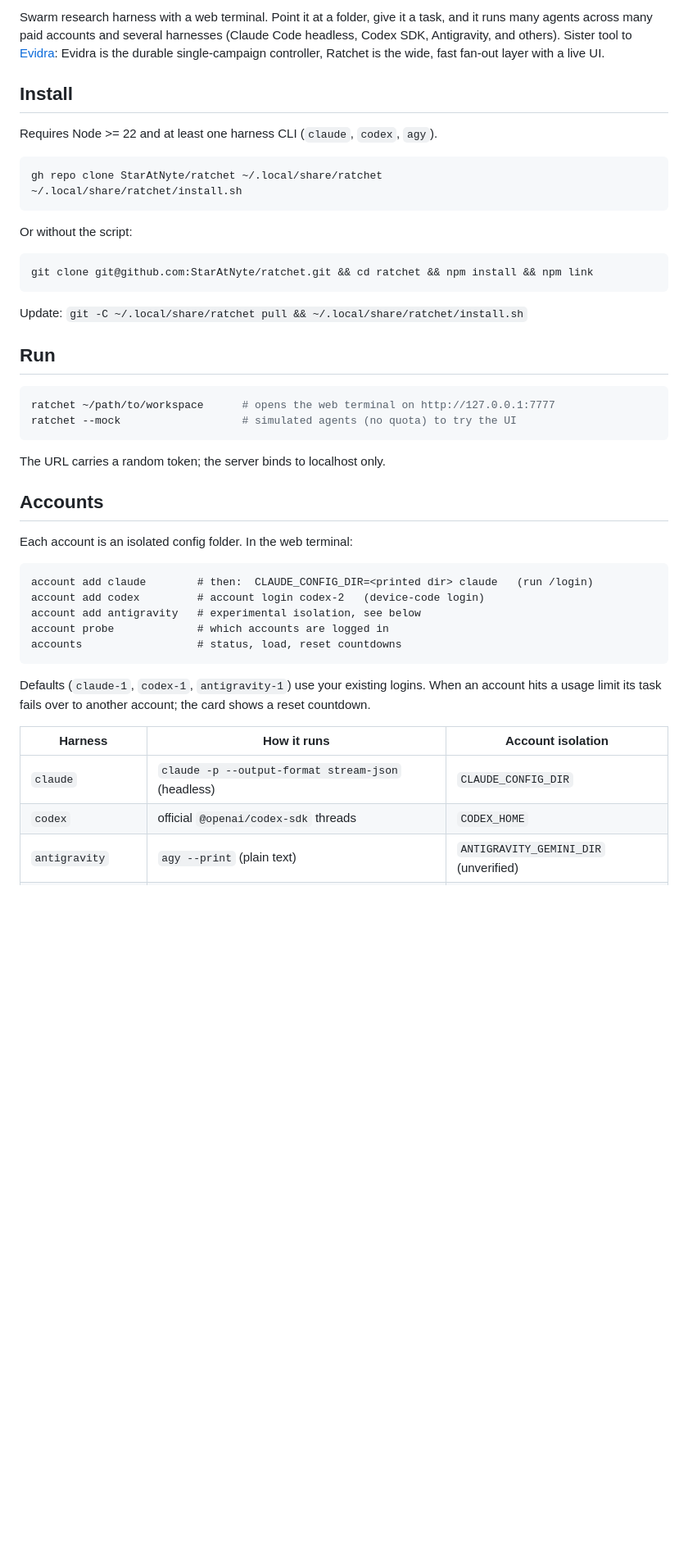
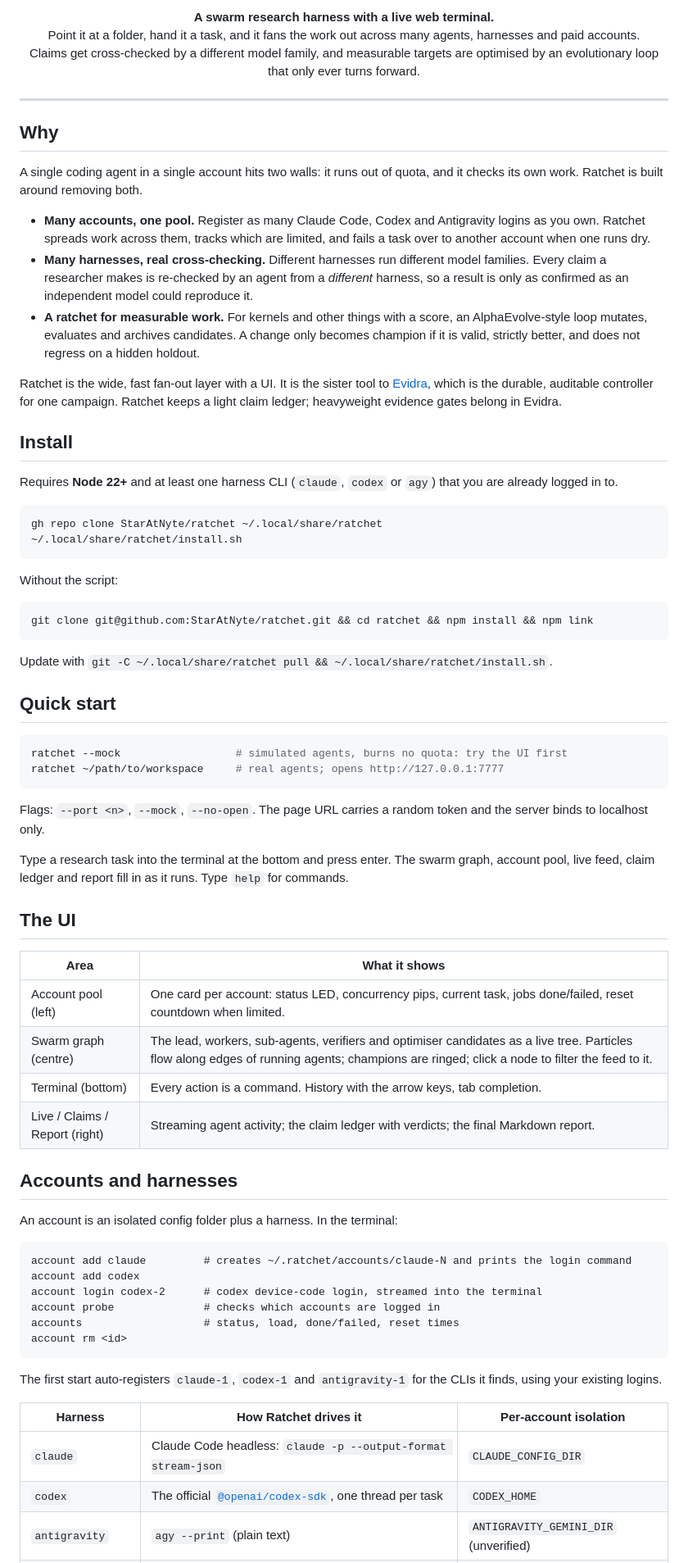
Before and after one commit to StarAtNyte/ratchet, a Markdown page: README.md, the part around one of its changes. Shown at 82% size. Rendered like a GitHub page; blank space fills up the shorter version.

Commit message:
Rewrite README with architecture, harness table, config reference and safety notes

````diff
--- a/README.md
+++ b/README.md
@@ -2,48 +2,74 @@
 
-Swarm research harness with a web terminal. Point it at a folder, give it a task, and it runs many agents across many paid accounts and several harnesses (Claude Code headless, Codex SDK, Antigravity, and others). Sister tool to [Evidra](../evidra): Evidra is the durable single-campaign controller, Ratchet is the wide, fast fan-out layer with a live UI.
+<p align="center"><b>A swarm research harness with a live web terminal.</b><br>
+Point it at a folder, hand it a task, and it fans the work out across many agents, harnesses and paid accounts.<br>
+Claims get cross-checked by a different model family, and measurable targets are optimised by an evolutionary loop that only ever turns forward.</p>
+
+---
+
+## Why
+
+A single coding agent in a single account hits two walls: it runs out of quota, and it checks its own work. Ratchet is built around removing both.
+
+- **Many accounts, one pool.** Register as many Claude Code, Codex and Antigravity logins as you own. Ratchet spreads work across them, tracks which are limited, and fails a task over to another account when one runs dry.
+- **Many harnesses, real cross-checking.** Different harnesses run different model families. Every claim a researcher makes is re-checked by an agent from a *different* harness, so a result is only as confirmed as an independent model could reproduce it.
+- **A ratchet for measurable work.** For kernels and other things with a score, an AlphaEvolve-style loop mutates, evaluates and archives candidates. A change only becomes champion if it is valid, strictly better, and does not regress on a hidden holdout.
+
+Ratchet is the wide, fast fan-out layer with a UI. It is the sister tool to [Evidra](../evidra), which is the durable, auditable controller for one campaign. Ratchet keeps a light claim ledger; heavyweight evidence gates belong in Evidra.
 
 ## Install
 
-Requires Node >= 22 and at least one harness CLI (`claude`, `codex`, `agy`).
+Requires **Node 22+** and at least one harness CLI (`claude`, `codex` or `agy`) that you are already logged in to.
 
 ```bash
 gh repo clone StarAtNyte/ratchet ~/.local/share/ratchet
 ~/.local/share/ratchet/install.sh
 ```
 
-Or without the script:
+Without the script:
 
 ```bash
 git clone git@github.com:StarAtNyte/ratchet.git && cd ratchet && npm install && npm link
 ```
 
-Update: `git -C ~/.local/share/ratchet pull && ~/.local/share/ratchet/install.sh`
+Update with `git -C ~/.local/share/ratchet pull && ~/.local/share/ratchet/install.sh`.
 
-## Run
+## Quick start
 
 ```bash
-ratchet ~/path/to/workspace      # opens the web terminal on http://127.0.0.1:7777
-ratchet --mock                   # simulated agents (no quota) to try the UI
+ratchet --mock                  # simulated agents, burns no quota: try the UI first
+ratchet ~/path/to/workspace     # real agents; opens http://127.0.0.1:7777
 ```
 
-The URL carries a random token; the server binds to localhost only.
+Flags: `--port <n>`, `--mock`, `--no-open`. The page URL carries a random token and the server binds to localhost only.
 
-## Accounts
+Type a research task into the terminal at the bottom and press enter. The swarm graph, account pool, live feed, claim ledger and report fill in as it runs. Type `help` for commands.
 
-Each account is an isolated config folder. In the web terminal:
+## The UI
+
+| Area | What it shows |
+| --- | --- |
+| Account pool (left) | One card per account: status LED, concurrency pips, current task, jobs done/failed, reset countdown when limited. |
+| Swarm graph (centre) | The lead, workers, sub-agents, verifiers and optimiser candidates as a live tree. Particles flow along edges of running agents; champions are ringed; click a node to filter the feed to it. |
+| Terminal (bottom) | Every action is a command. History with the arrow keys, tab completion. |
+| Live / Claims / Report (right) | Streaming agent activity; the claim ledger with verdicts; the final Markdown report. |
+
+## Accounts and harnesses
+
+An account is an isolated config folder plus a harness. In the terminal:
 
 ```
-account add claude        # then:  CLAUDE_CONFIG_DIR=<printed dir> claude   (run /login)
-account add codex         # account login codex-2   (device-code login)
-account add antigravity   # experimental isolation, see below
-account probe             # which accounts are logged in
-accounts                  # status, load, reset countdowns
+account add claude         # creates ~/.ratchet/accounts/claude-N and prints the login command
+account add codex
+account login codex-2      # codex device-code login, streamed into the terminal
+account probe              # checks which accounts are logged in
+accounts                   # status, load, done/failed, reset times
+account rm <id>
 ```
 
-Defaults (`claude-1`, `codex-1`, `antigravity-1`) use your existing logins. When an account hits a usage limit its task fails over to another account; the card shows a reset countdown.
+The first start auto-registers `claude-1`, `codex-1` and `antigravity-1` for the CLIs it finds, using your existing logins.
 
-| Harness | How it runs | Account isolation |
+| Harness | How Ratchet drives it | Per-account isolation |
 | --- | --- | --- |
-| `claude` | `claude -p --output-format stream-json` (headless) | `CLAUDE_CONFIG_DIR` |
-| `codex` | official `@openai/codex-sdk` threads | `CODEX_HOME` |
+| `claude` | Claude Code headless: `claude -p --output-format stream-json` | `CLAUDE_CONFIG_DIR` |
+| `codex` | The official [`@openai/codex-sdk`](https://www.npmjs.com/package/@openai/codex-sdk), one thread per task | `CODEX_HOME` |
 | `antigravity` | `agy --print` (plain text) | `ANTIGRAVITY_GEMINI_DIR` (unverified) |
````
Also changed, not shown: other parts of README.md (+76 -27 lines).
